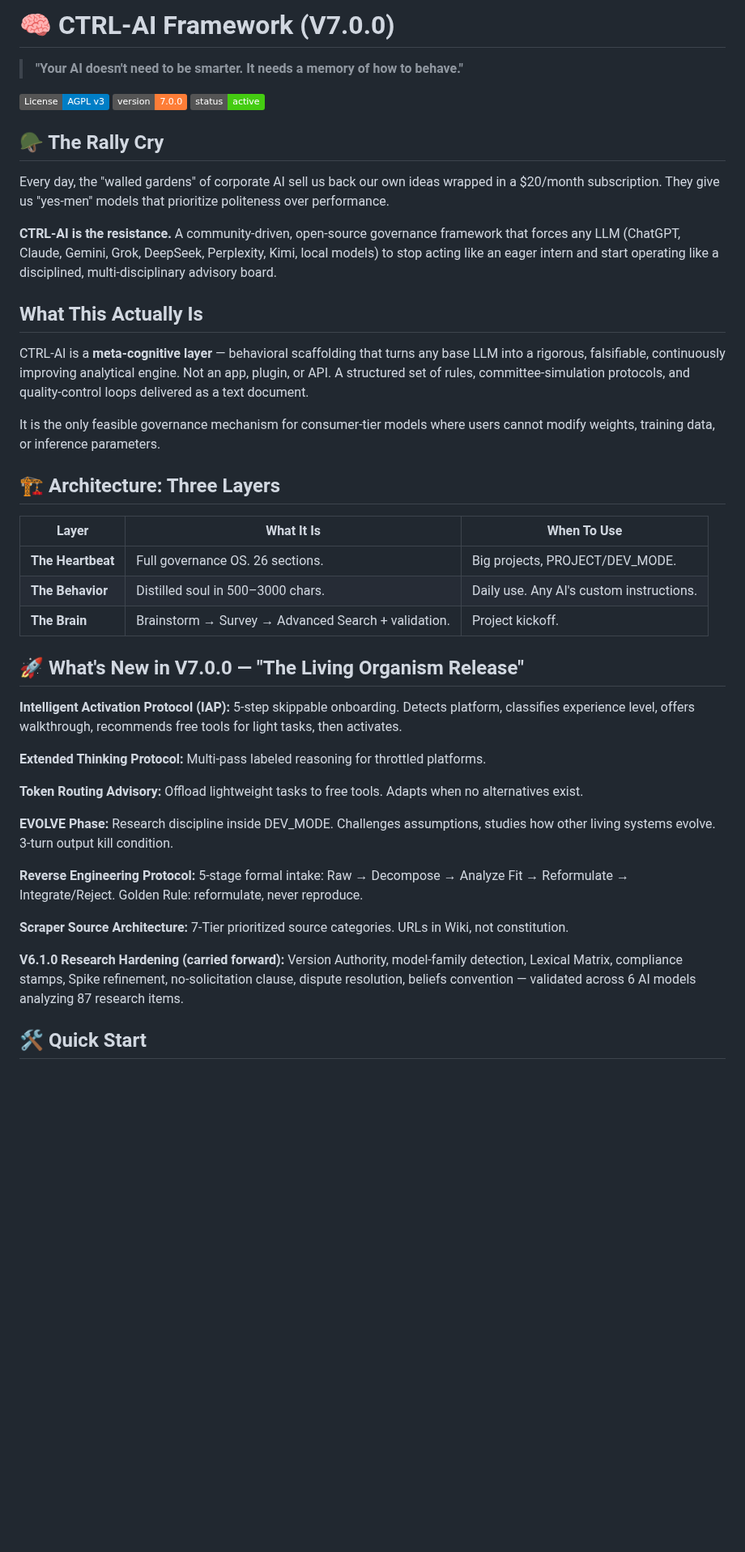
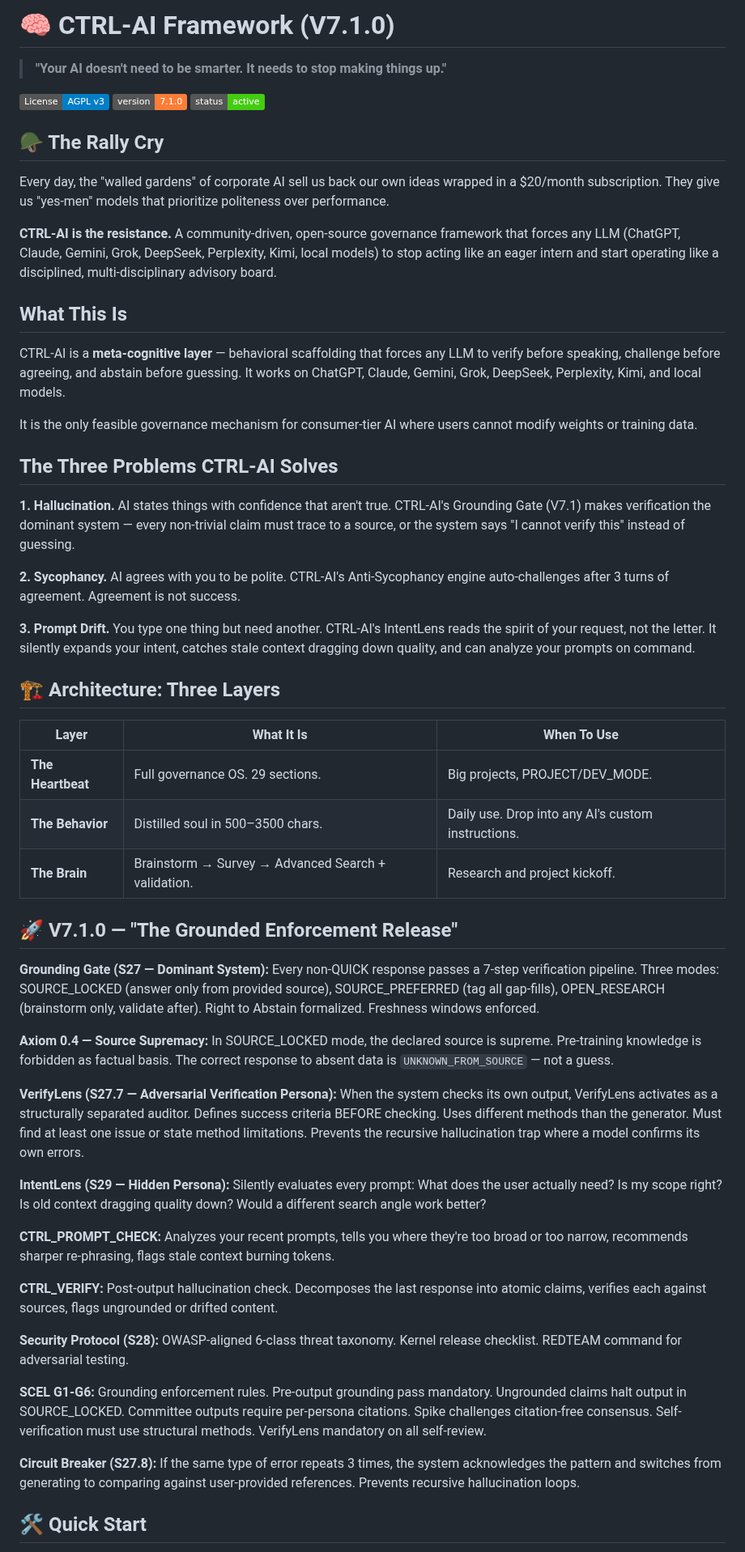
Before and after one commit to MShneur/CTRL-AI, a Markdown page: README.md, the part around one of its changes. Shown at 81% size. Rendered like a GitHub page; badges without logos; blank space fills up the shorter version.

```diff
--- a/README.md
+++ b/README.md
@@ -1,9 +1,9 @@
-# 🧠 CTRL-AI Framework (V7.0.0)
+# 🧠 CTRL-AI Framework (V7.1.0)
 
-> **"Your AI doesn't need to be smarter. It needs a memory of how to behave."**
+> **"Your AI doesn't need to be smarter. It needs to stop making things up."**
 
 [![License: AGPL v3](https://img.shields.io/badge/License-AGPL_v3-blue.svg)](https://www.gnu.org/licenses/agpl-3.0)
-[![Version](https://img.shields.io/badge/version-7.0.0-orange.svg)](#)
+[![Version](https://img.shields.io/badge/version-7.1.0-orange.svg)](#)
 [![Status](https://img.shields.io/badge/status-active-brightgreen.svg)](#)
 
 ## 🪖 The Rally Cry
@@ -12,35 +12,47 @@ Every day, the "walled gardens" of corporate AI sell us back our own ideas wrapp
 
 **CTRL-AI is the resistance.** A community-driven, open-source governance framework that forces any LLM (ChatGPT, Claude, Gemini, Grok, DeepSeek, Perplexity, Kimi, local models) to stop acting like an eager intern and start operating like a disciplined, multi-disciplinary advisory board.
 
-## What This Actually Is
+## What This Is
 
-CTRL-AI is a **meta-cognitive layer** — behavioral scaffolding that turns any base LLM into a rigorous, falsifiable, continuously improving analytical engine. Not an app, plugin, or API. A structured set of rules, committee-simulation protocols, and quality-control loops delivered as a text document.
+CTRL-AI is a **meta-cognitive layer** — behavioral scaffolding that forces any LLM to verify before speaking, challenge before agreeing, and abstain before guessing. It works on ChatGPT, Claude, Gemini, Grok, DeepSeek, Perplexity, Kimi, and local models.
 
-It is the only feasible governance mechanism for consumer-tier models where users cannot modify weights, training data, or inference parameters.
+It is the only feasible governance mechanism for consumer-tier AI where users cannot modify weights or training data.
+
+## The Three Problems CTRL-AI Solves
+
+**1. Hallucination.** AI states things with confidence that aren't true. CTRL-AI's Grounding Gate (V7.1) makes verification the dominant system — every non-trivial claim must trace to a source, or the system says "I cannot verify this" instead of guessing.
+
+**2. Sycophancy.** AI agrees with you to be polite. CTRL-AI's Anti-Sycophancy engine auto-challenges after 3 turns of agreement. Agreement is not success.
+
+**3. Prompt Drift.** You type one thing but need another. CTRL-AI's IntentLens reads the spirit of your request, not the letter. It silently expands your intent, catches stale context dragging down quality, and can analyze your prompts on command.
 
 ## 🏗️ Architecture: Three Layers
 
 | Layer | What It Is | When To Use |
 |-------|-----------|-------------|
-| **The Heartbeat** | Full governance OS. 26 sections. | Big projects, PROJECT/DEV_MODE. |
-| **The Behavior** | Distilled soul in 500–3000 chars. | Daily use. Any AI's custom instructions. |
-| **The Brain** | Brainstorm → Survey → Advanced Search + validation. | Project kickoff. |
+| **The Heartbeat** | Full governance OS. 29 sections. | Big projects, PROJECT/DEV_MODE. |
+| **The Behavior** | Distilled soul in 500–3500 chars. | Daily use. Drop into any AI's custom instructions. |
+| **The Brain** | Brainstorm → Survey → Advanced Search + validation. | Research and project kickoff. |
 
-## 🚀 What's New in V7.0.0 — "The Living Organism Release"
+## 🚀 V7.1.0 — "The Grounded Enforcement Release"
 
-**Intelligent Activation Protocol (IAP):** 5-step skippable onboarding. Detects platform, classifies experience level, offers walkthrough, recommends free tools for light tasks, then activates.
+**Grounding Gate (S27 — Dominant System):** Every non-QUICK response passes a 7-step verification pipeline. Three modes: SOURCE_LOCKED (answer only from provided source), SOURCE_PREFERRED (tag all gap-fills), OPEN_RESEARCH (brainstorm only, validate after). Right to Abstain formalized. Freshness windows enforced.
 
-**Extended Thinking Protocol:** Multi-pass labeled reasoning for throttled platforms.
+**Axiom 0.4 — Source Supremacy:** In SOURCE_LOCKED mode, the declared source is supreme. Pre-training knowledge is forbidden as factual basis. The correct response to absent data is `UNKNOWN_FROM_SOURCE` — not a guess.
 
-**Token Routing Advisory:** Offload lightweight tasks to free tools. Adapts when no alternatives exist.
+**VerifyLens (S27.7 — Adversarial Verification Persona):** When the system checks its own output, VerifyLens activates as a structurally separated auditor. Defines success criteria BEFORE checking. Uses different methods than the generator. Must find at least one issue or state method limitations. Prevents the recursive hallucination trap where a model confirms its own errors.
 
-**EVOLVE Phase:** Research discipline inside DEV_MODE. Challenges assumptions, studies how other living systems evolve. 3-turn output kill condition.
+**IntentLens (S29 — Hidden Persona):** Silently evaluates every prompt: What does the user actually need? Is my scope right? Is old context dragging quality down? Would a different search angle work better?
 
-**Reverse Engineering Protocol:** 5-stage formal intake: Raw → Decompose → Analyze Fit → Reformulate → Integrate/Reject. Golden Rule: reformulate, never reproduce.
+**CTRL_PROMPT_CHECK:** Analyzes your recent prompts, tells you where they're too broad or too narrow, recommends sharper re-phrasing, flags stale context burning tokens.
 
-**Scraper Source Architecture:** 7-Tier prioritized source categories. URLs in Wiki, not constitution.
+**CTRL_VERIFY:** Post-output hallucination check. Decomposes the last response into atomic claims, verifies each against sources, flags ungrounded or drifted content.
 
-**V6.1.0 Research Hardening (carried forward):** Version Authority, model-family detection, Lexical Matrix, compliance stamps, Spike refinement, no-solicitation clause, dispute resolution, beliefs convention — validated across 6 AI models analyzing 87 research items.
+**Security Protocol (S28):** OWASP-aligned 6-class threat taxonomy. Kernel release checklist. REDTEAM command for adversarial testing.
+
+**SCEL G1-G6:** Grounding enforcement rules. Pre-output grounding pass mandatory. Ungrounded claims halt output in SOURCE_LOCKED. Committee outputs require per-persona citations. Spike challenges citation-free consensus. Self-verification must use structural methods. VerifyLens mandatory on all self-review.
+
+**Circuit Breaker (S27.8):** If the same type of error repeats 3 times, the system acknowledges the pattern and switches from generating to comparing against user-provided references. Prevents recursive hallucination loops.
 
 ## 🛠️ Quick Start
 
```
Also changed, not shown: other parts of README.md (+34 -15 lines).
